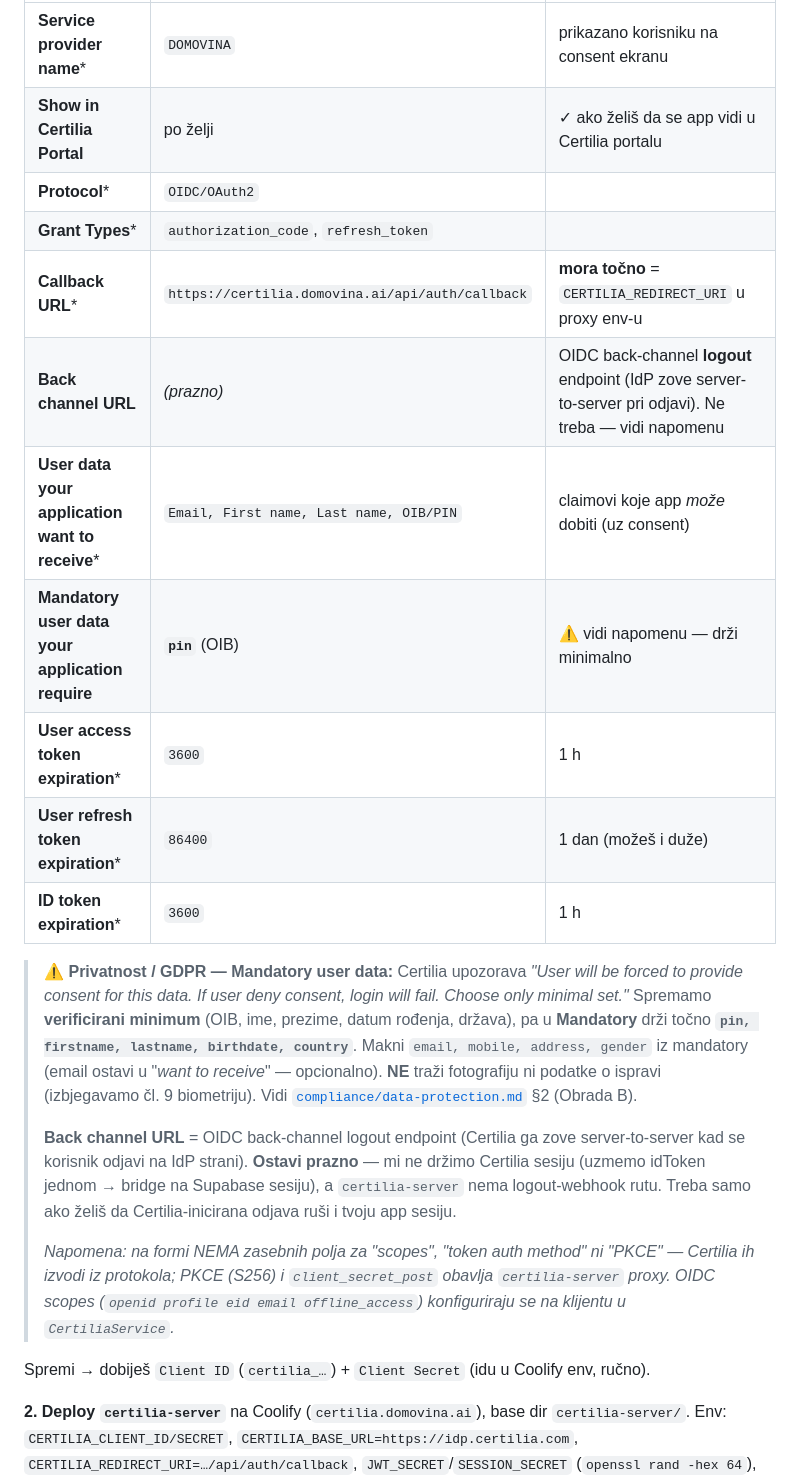
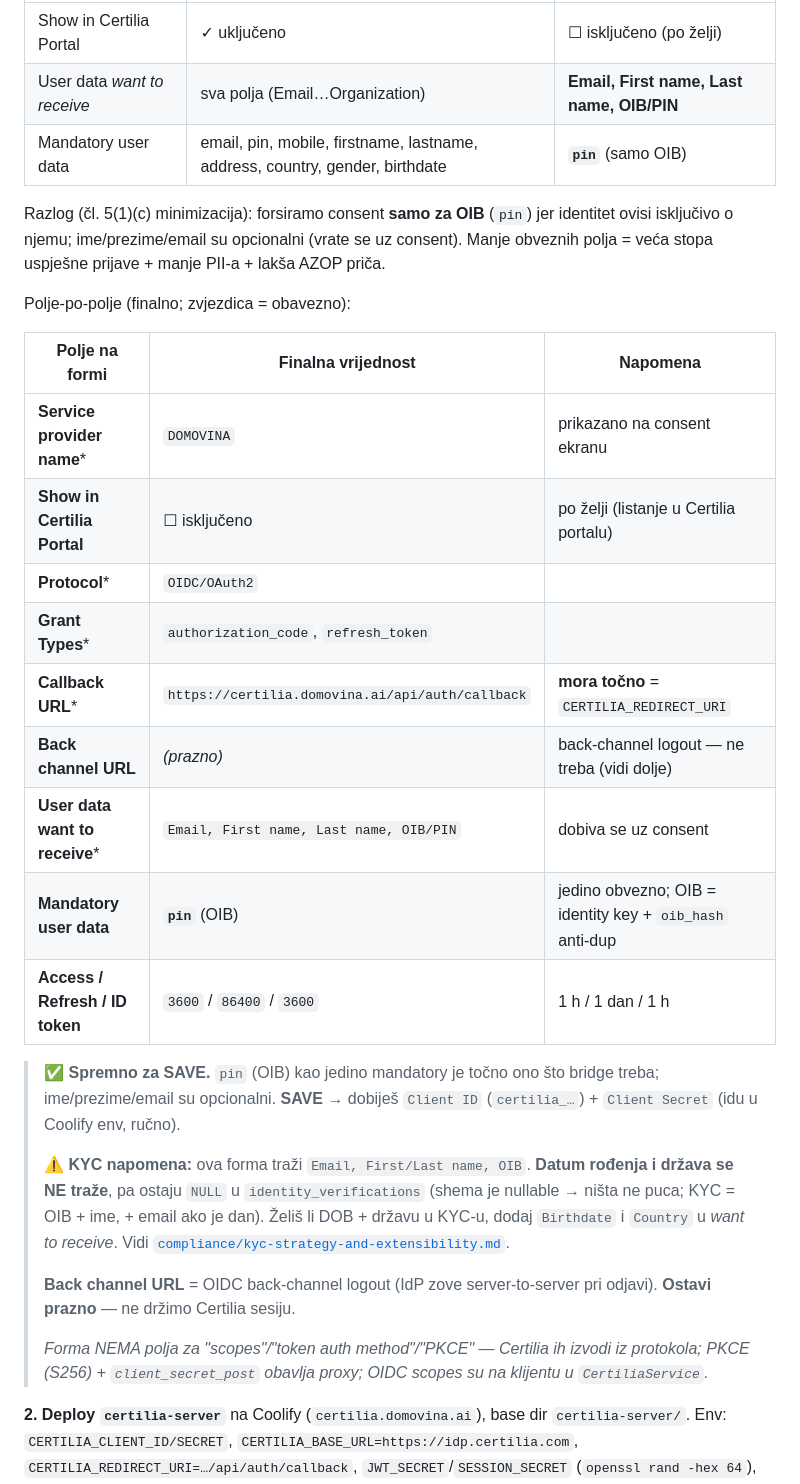
Before and after one commit to domovinatv/ai.domovina.tv, a Markdown page: docs/authentication-setup-guide.md, the part around one of its changes. GitHub-like rendering; folded sections open.

Commit message:
docs(certilia): finalni IDP screenshot + prije/poslije usporedba minimizacije
Dodan finalni screenshot (minimizirano: want-to-receive = Email/First/Last/OIB,
mandatory = pin); zadržan prvi nacrt (sva mandatory) u collapsible usporedbi.
Tablica ažurirana na finalne vrijednosti + KYC napomena da DOB/država nisu
tražene (ostaju NULL, shema nullable).

Co-Authored-By: Claude Opus 4.7 (1M context) <noreply@anthropic.com>

```diff
--- a/docs/authentication-setup-guide.md
+++ b/docs/authentication-setup-guide.md
@@ -350,37 +357,44 @@ Polje-po-polje (zvjezdica = obavezno):
 |---|---|---|
-| **Service provider name*** | `DOMOVINA` | prikazano korisniku na consent ekranu |
-| **Show in Certilia Portal** | po želji | ✓ ako želiš da se app vidi u Certilia portalu |
+| Show in Certilia Portal | ✓ uključeno | ☐ isključeno (po želji) |
+| User data *want to receive* | sva polja (Email…Organization) | **Email, First name, Last name, OIB/PIN** |
+| Mandatory user data | email, pin, mobile, firstname, lastname, address, country, gender, birthdate | **`pin`** (samo OIB) |
+
+Razlog (čl. 5(1)(c) minimizacija): forsiramo consent **samo za OIB** (`pin`) jer
+identitet ovisi isključivo o njemu; ime/prezime/email su opcionalni (vrate se uz
+consent). Manje obveznih polja = veća stopa uspješne prijave + manje PII-a + lakša
+AZOP priča.
+</details>
+
+Polje-po-polje (finalno; zvjezdica = obavezno):
+
+| Polje na formi | Finalna vrijednost | Napomena |
+|---|---|---|
+| **Service provider name*** | `DOMOVINA` | prikazano na consent ekranu |
+| **Show in Certilia Portal** | ☐ isključeno | po želji (listanje u Certilia portalu) |
 | **Protocol*** | `OIDC/OAuth2` | |
 | **Grant Types*** | `authorization_code`, `refresh_token` | |
-| **Callback URL*** | `https://certilia.domovina.ai/api/auth/callback` | **mora točno** = `CERTILIA_REDIRECT_URI` u proxy env-u |
-| **Back channel URL** | _(prazno)_ | OIDC back-channel **logout** endpoint (IdP zove server-to-server pri odjavi). Ne treba — vidi napomenu |
-| **User data your application want to receive*** | `Email, First name, Last name, OIB/PIN` | claimovi koje app *može* dobiti (uz consent) |
-| **Mandatory user data your application require** | **`pin`** (OIB) | ⚠️ vidi napomenu — drži minimalno |
-| **User access token expiration*** | `3600` | 1 h |
-| **User refresh token expiration*** | `86400` | 1 dan (možeš i duže) |
-| **ID token expiration*** | `3600` | 1 h |
+| **Callback URL*** | `https://certilia.domovina.ai/api/auth/callback` | **mora točno** = `CERTILIA_REDIRECT_URI` |
+| **Back channel URL** | _(prazno)_ | back-channel logout — ne treba (vidi dolje) |
+| **User data want to receive*** | `Email, First name, Last name, OIB/PIN` | dobiva se uz consent |
+| **Mandatory user data** | **`pin`** (OIB) | jedino obvezno; OIB = identity key + `oib_hash` anti-dup |
+| **Access / Refresh / ID token** | `3600` / `86400` / `3600` | 1 h / 1 dan / 1 h |
 
-> ⚠️ **Privatnost / GDPR — Mandatory user data:** Certilia upozorava *"User will
-> be forced to provide consent for this data. If user deny consent, login will
-> fail. Choose only minimal set."* Spremamo **verificirani minimum** (OIB, ime,
-> prezime, datum rođenja, država), pa u **Mandatory** drži točno **`pin,
-> firstname, lastname, birthdate, country`**. Makni `email, mobile, address,
-> gender` iz mandatory (email ostavi u "*want to receive*" — opcionalno). **NE**
-> traži fotografiju ni podatke o ispravi (izbjegavamo čl. 9 biometriju). Vidi
-> [`compliance/data-protection.md`](compliance/data-protection.md) §2 (Obrada B).
+> ✅ **Spremno za SAVE.** `pin` (OIB) kao jedino mandatory je točno ono što bridge
+> treba; ime/prezime/email su opcionalni. **SAVE** → dobiješ `Client ID`
+> (`certilia_…`) + `Client Secret` (idu u Coolify env, ručno).
 >
-> **Back channel URL** = OIDC back-channel logout endpoint (Certilia ga zove
-> server-to-server kad se korisnik odjavi na IdP strani). **Ostavi prazno** — mi
-> ne držimo Certilia sesiju (uzmemo idToken jednom → bridge na Supabase sesiju),
-> a `certilia-server` nema logout-webhook rutu. Treba samo ako želiš da
-> Certilia-inicirana odjava ruši i tvoju app sesiju.
+> ⚠️ **KYC napomena:** ova forma traži `Email, First/Last name, OIB`. **Datum
+> rođenja i država se NE traže**, pa ostaju `NULL` u `identity_verifications`
+> (shema je nullable → ništa ne puca; KYC = OIB + ime, + email ako je dan). Želiš
+> li DOB + državu u KYC-u, dodaj `Birthdate` i `Country` u *want to receive*. Vidi
+> [`compliance/kyc-strategy-and-extensibility.md`](compliance/kyc-strategy-and-extensibility.md).
 >
-> _Napomena: na formi NEMA zasebnih polja za "scopes", "token auth method" ni
-> "PKCE" — Certilia ih izvodi iz protokola; PKCE (S256) i `client_secret_post`
-> obavlja `certilia-server` proxy. OIDC scopes (`openid profile eid email
-> offline_access`) konfiguriraju se na klijentu u `CertiliaService`._
-
-Spremi → dobiješ `Client ID` (`certilia_…`) + `Client Secret` (idu u Coolify env, ručno).
+> **Back channel URL** = OIDC back-channel logout (IdP zove server-to-server pri
+> odjavi). **Ostavi prazno** — ne držimo Certilia sesiju.
+>
+> _Forma NEMA polja za "scopes"/"token auth method"/"PKCE" — Certilia ih izvodi
+> iz protokola; PKCE (S256) + `client_secret_post` obavlja proxy; OIDC scopes su
+> na klijentu u `CertiliaService`._
 
 **2. Deploy `certilia-server`** na Coolify (`certilia.domovina.ai`), base dir
    `certilia-server/`. Env: `CERTILIA_CLIENT_ID/SECRET`, `CERTILIA_BASE_URL=https://idp.certilia.com`,
```
Also changed, not shown: other parts of docs/authentication-setup-guide.md (+11 -4 lines), docs/images/certilia-idp-create-final.png (added), docs/images/certilia-idp-create-initial.png (renamed from docs/images/certilia-idp-create.png).
